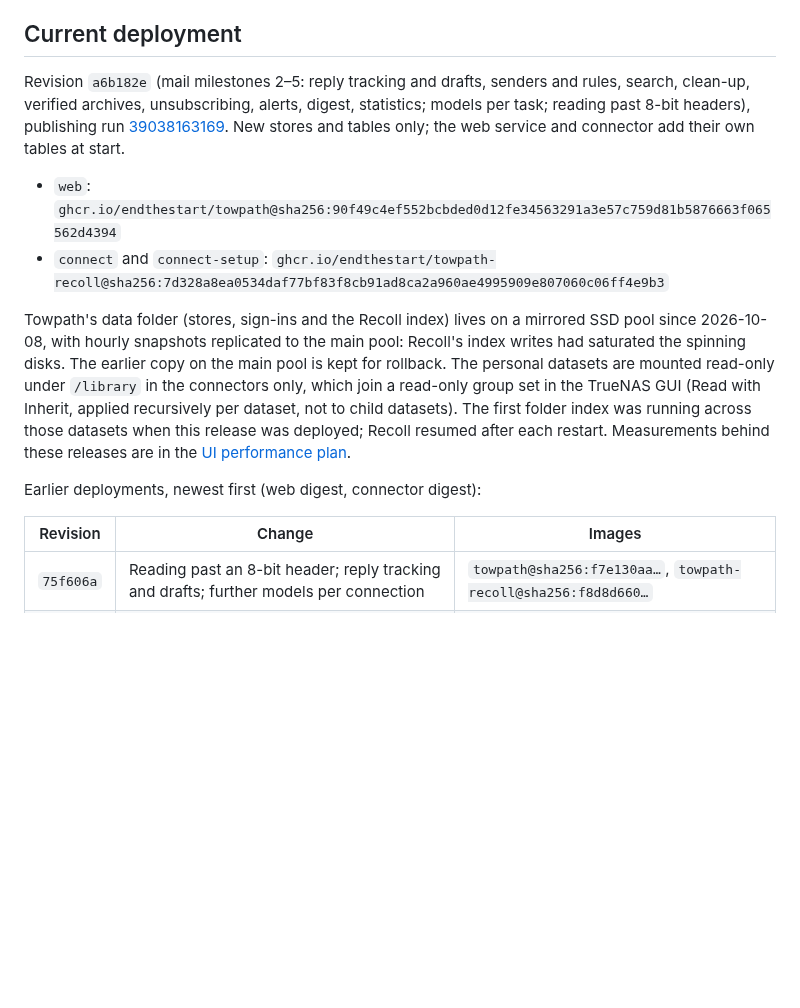
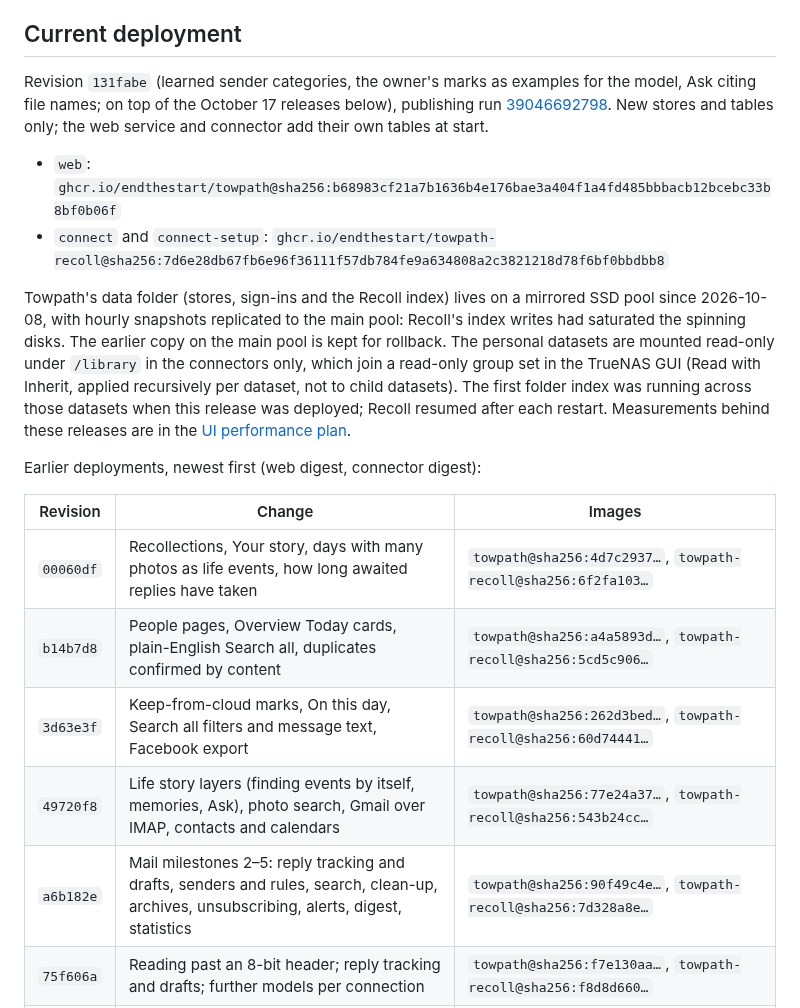
Before and after one commit to endthestart/towpath, a Markdown page: docs/setup/hub.md, the part around the change. Drawn GitHub-style; blank space fills up the shorter version.

Commit message:
Record the October 17 Hub deployments

```diff
--- a/docs/setup/hub.md
+++ b/docs/setup/hub.md
@@ -6,13 +6,13 @@ a time; there is no Friday deadline.
 
 ## Current deployment
 
-Revision `a6b182e` (mail milestones 2–5: reply tracking and drafts, senders and rules, search, clean-up,
-verified archives, unsubscribing, alerts, digest, statistics; models per task; reading past 8-bit headers),
-publishing run [39038163169](https://github.com/endthestart/towpath/actions/runs/39038163169). New stores and
-tables only; the web service and connector add their own tables at start.
+Revision `131fabe` (learned sender categories, the owner's marks as examples for the model, Ask citing file
+names; on top of the October 17 releases below), publishing run
+[39046692798](https://github.com/endthestart/towpath/actions/runs/39046692798). New stores and tables only; the web
+service and connector add their own tables at start.
 
-- `web`: `ghcr.io/endthestart/towpath@sha256:90f49c4ef552bcbded0d12fe34563291a3e57c759d81b5876663f065562d4394`
-- `connect` and `connect-setup`: `ghcr.io/endthestart/towpath-recoll@sha256:7d328a8ea0534daf77bf83f8cb91ad8ca2a960ae4995909e807060c06ff4e9b3`
+- `web`: `ghcr.io/endthestart/towpath@sha256:b68983cf21a7b1636b4e176bae3a404f1a4fd485bbbacb12bcebc33b8bf0b06f`
+- `connect` and `connect-setup`: `ghcr.io/endthestart/towpath-recoll@sha256:7d6e28db67fb6e96f36111f57db784fe9a634808a2c3821218d78f6bf0bbdbb8`
 
 Towpath's data folder (stores, sign-ins and the Recoll index) lives on a mirrored SSD pool since 2026-10-08,
 with hourly snapshots replicated to the main pool: Recoll's index writes had saturated the spinning disks. The
@@ -27,6 +27,11 @@ Earlier deployments, newest first (web digest, connector digest):
 
 | Revision | Change | Images |
 | --- | --- | --- |
+| `00060df` | Recollections, Your story, days with many photos as life events, how long awaited replies have taken | `towpath@sha256:4d7c2937…`, `towpath-recoll@sha256:6f2fa103…` |
+| `b14b7d8` | People pages, Overview Today cards, plain-English Search all, duplicates confirmed by content | `towpath@sha256:a4a5893d…`, `towpath-recoll@sha256:5cd5c906…` |
+| `3d63e3f` | Keep-from-cloud marks, On this day, Search all filters and message text, Facebook export | `towpath@sha256:262d3bed…`, `towpath-recoll@sha256:60d74441…` |
+| `49720f8` | Life story layers (finding events by itself, memories, Ask), photo search, Gmail over IMAP, contacts and calendars | `towpath@sha256:77e24a37…`, `towpath-recoll@sha256:543b24cc…` |
+| `a6b182e` | Mail milestones 2–5: reply tracking and drafts, senders and rules, search, clean-up, archives, unsubscribing, alerts, digest, statistics | `towpath@sha256:90f49c4e…`, `towpath-recoll@sha256:7d328a8e…` |
 | `75f606a` | Reading past an 8-bit header; reply tracking and drafts; further models per connection | `towpath@sha256:f7e130aa…`, `towpath-recoll@sha256:f8d8d660…` |
 | `6147799` | Mail management foundation (dry runs, write password, Mail page) | `towpath@sha256:301cccb8…`, `towpath-recoll@sha256:f349f184…` |
 | `1b29e1e` | Proposals skip marketing and spam, rate significance and wait for a busy model | `towpath@sha256:73c8a3f7…`, `towpath-recoll@sha256:a3348cc8…` |
```
